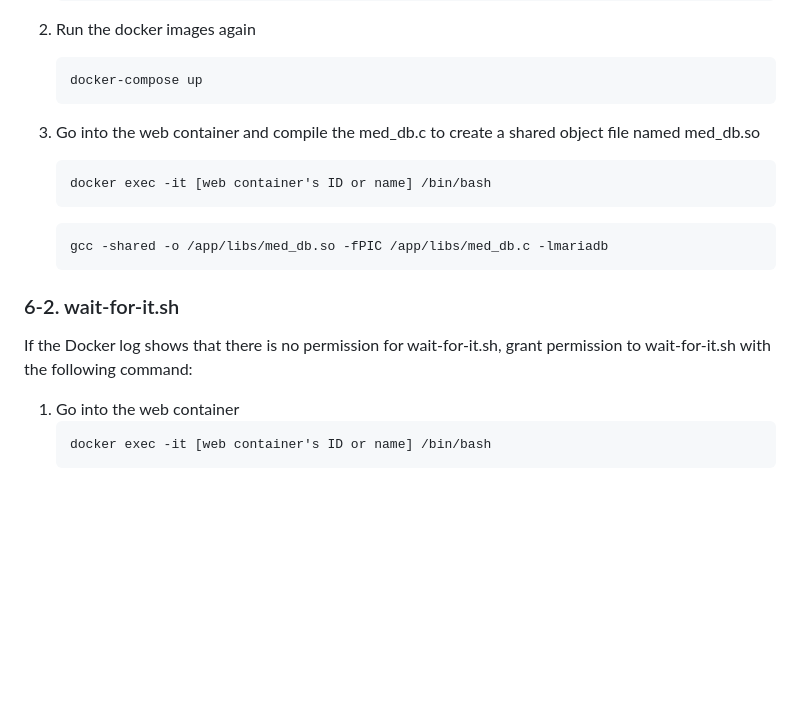
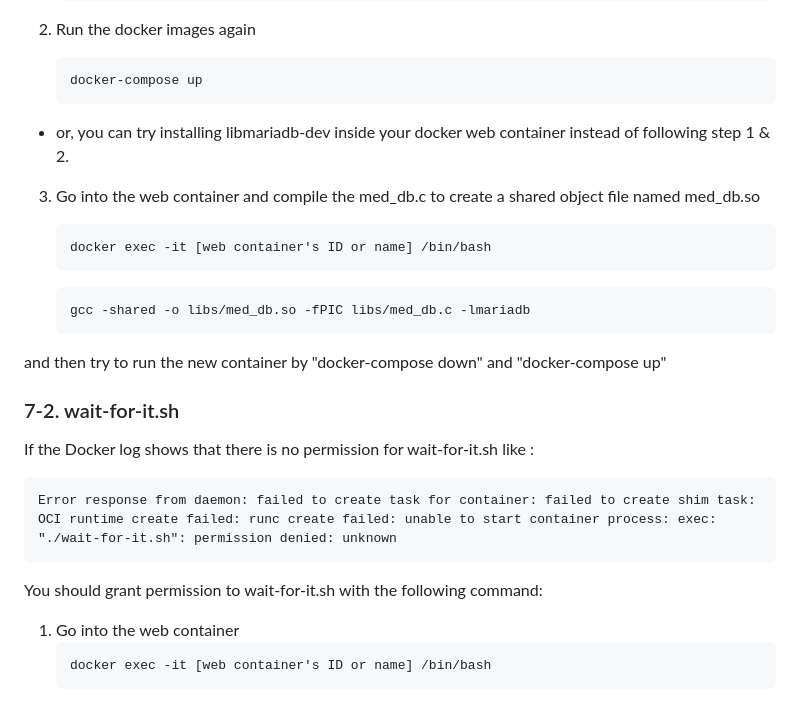
Before and after one commit to maroo1746/noverdose, a Markdown page: README.md, the part around the change printed below. Rendered like a GitHub page; blank space fills up the shorter version.

````diff
--- a/README.md
+++ b/README.md
@@ -115,17 +109,27 @@ Please follow the additional steps :
    ```
    docker-compose up
    ```
+
+- or, you can try installing libmariadb-dev inside your docker web container instead of following step 1 & 2.
+
 3. Go into the web container and compile the med_db.c to create a shared object file named med_db.so
    ```
    docker exec -it [web container's ID or name] /bin/bash
    ```
 
    ```
-   gcc -shared -o /app/libs/med_db.so -fPIC /app/libs/med_db.c -lmariadb
+   gcc -shared -o libs/med_db.so -fPIC libs/med_db.c -lmariadb
    ```
+and then try to run the new container by "docker-compose down" and "docker-compose up"
 
-### 6-2. wait-for-it.sh
-If the Docker log shows that there is no permission for wait-for-it.sh, grant permission to wait-for-it.sh with the following command:
+### 7-2. wait-for-it.sh
+If the Docker log shows that there is no permission for wait-for-it.sh like :
+
+```
+Error response from daemon: failed to create task for container: failed to create shim task: OCI runtime create failed: runc create failed: unable to start container process: exec: "./wait-for-it.sh": permission denied: unknown
+```
+
+You should grant permission to wait-for-it.sh with the following command:
 
 1. Go into the web container
    ```
````
Also changed, not shown: other parts of README.md (+16 -22 lines).
